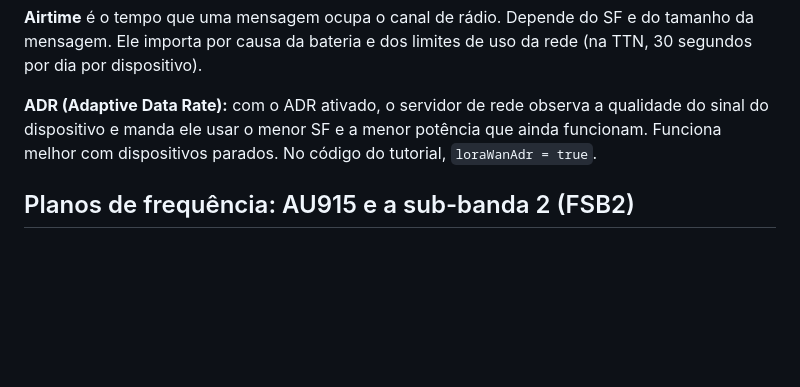
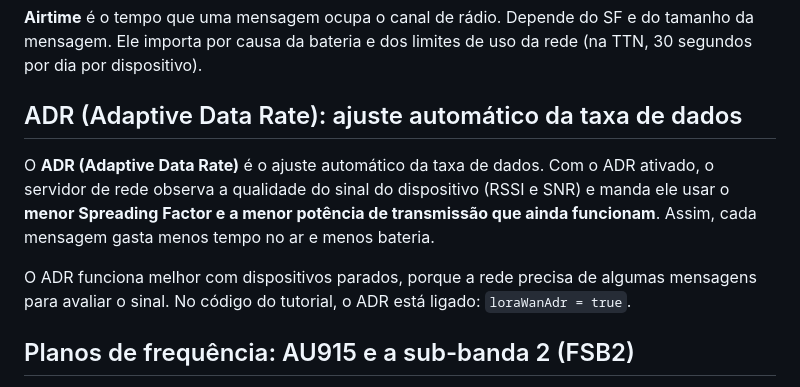
Before and after one commit to joaosauzemreal/tutorial_lorawan_ufsm, a Markdown page: chatbot/conhecimento/conceitos_lorawan.md, the part around the change. GitHub-like rendering; blank space fills up the shorter version.

```diff
--- a/chatbot/conhecimento/conceitos_lorawan.md
+++ b/chatbot/conhecimento/conceitos_lorawan.md
@@ -100,7 +100,11 @@ O **Data Rate (DR)** é o número que o LoRaWAN usa para combinar SF e largura d
 
 **Airtime** é o tempo que uma mensagem ocupa o canal de rádio. Depende do SF e do tamanho da mensagem. Ele importa por causa da bateria e dos limites de uso da rede (na TTN, 30 segundos por dia por dispositivo).
 
-**ADR (Adaptive Data Rate):** com o ADR ativado, o servidor de rede observa a qualidade do sinal do dispositivo e manda ele usar o menor SF e a menor potência que ainda funcionam. Funciona melhor com dispositivos parados. No código do tutorial, `loraWanAdr = true`.
+## ADR (Adaptive Data Rate): ajuste automático da taxa de dados
+
+O **ADR (Adaptive Data Rate)** é o ajuste automático da taxa de dados. Com o ADR ativado, o servidor de rede observa a qualidade do sinal do dispositivo (RSSI e SNR) e manda ele usar o **menor Spreading Factor e a menor potência de transmissão que ainda funcionam**. Assim, cada mensagem gasta menos tempo no ar e menos bateria.
+
+O ADR funciona melhor com dispositivos parados, porque a rede precisa de algumas mensagens para avaliar o sinal. No código do tutorial, o ADR está ligado: `loraWanAdr = true`.
 
 ## Planos de frequência: AU915 e a sub-banda 2 (FSB2)
 
```
Also changed, not shown: chatbot/conhecimento/faq_erros.md (+1 -1 lines).
